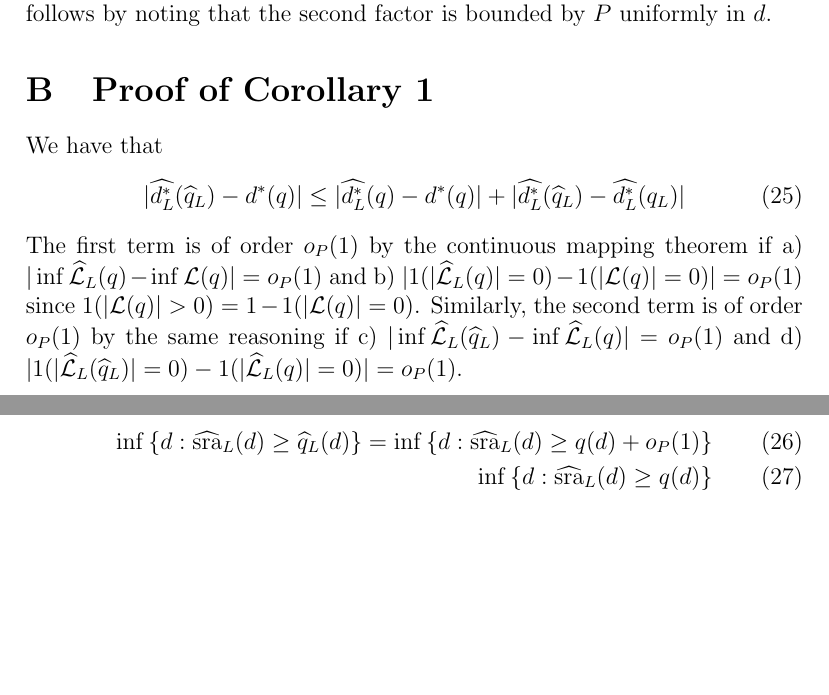
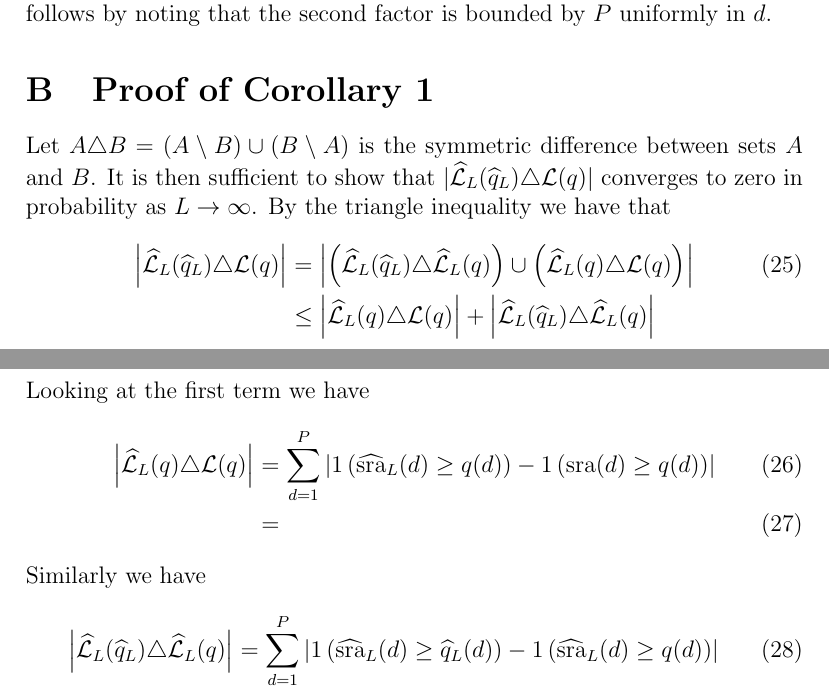
Before and after one commit to tagteam/SuperRanker, a LaTeX paper (latex/superranker-manuscript.tex): two parts of pages 26 and 27 of 27, joined at a grey line, cut so that both start at the same text, the shorter picture padded with empty space. Compiled offline with pdfLaTeX.

Commit message:
fiddling with the corollary

```diff
--- a/latex/superranker-manuscript.tex
+++ b/latex/superranker-manuscript.tex
@@ -1214,19 +1214,32 @@ finite second moment. Again, $\widehat{N}_L(P; d) = N(P;d) + o_P(1)$ uniformly i
 in equation (\ref{eq:secondTerm}) is of order $o_P(1)$ uniformly in
 $p$ and $d$. The result then follows by noting that the second factor
 is bounded by $P$ uniformly in $d$.
-% This completes the proof.
 
 \section{Proof of Corollary \ref{cor:consistency}}
-We have that
+Let $A \triangle B = (A \setminus B) \cup (B \setminus A)$ is the symmetric difference between sets $A$ and $B$. It is then sufficient to show that
+$|\widehat{\mathcal{L}}_L(\widehat{q}_L) \triangle \mathcal{L}(q)|$ converges to zero in probability as $L \rightarrow \infty$. By the triangle inequality
+we have that
 \begin{align}
-  |\widehat{d^\ast_L}(\widehat{q}_L) - d^\ast(q)| &\leq  |\widehat{d^\ast_L}(q)  - d^\ast(q)| + |\widehat{d^\ast_L}(\widehat{q}_L)  - \widehat{d^\ast_L}(q_L)|
+ \left|\widehat{\mathcal{L}}_L(\widehat{q}_L) \triangle \mathcal{L}(q)\right| &= \left|\left(\widehat{\mathcal{L}}_L(\widehat{q}_L) \triangle \widehat{\mathcal{L}}_L(q)\right) \cup \left(\widehat{\mathcal{L}}_L(q) \triangle \mathcal{L}(q)\right)\right|\label{eq:corSetDiff}\\
+   &\leq \left|\widehat{\mathcal{L}}_L(q) \triangle \mathcal{L}(q)\right| + \left|\widehat{\mathcal{L}}_L(\widehat{q}_L) \triangle \widehat{\mathcal{L}}_L(q)\right|\nn
 \end{align}
-The first term is of order $o_P(1)$ by the continuous mapping theorem if a) $|\inf \widehat{\mathcal{L}}_L(q) - \inf  \mathcal{L}(q)| = o_P(1)$ and b) $|1(|\widehat{\mathcal{L}}_L(q)| = 0) - 1(|\mathcal{L}(q)| = 0)| = o_P(1)$ since $1(|\mathcal{L}(q)| > 0) = 1 - 1(|\mathcal{L}(q)| = 0)$. Similarly, the second term is of order $o_P(1)$ by the same reasoning if c) $|\inf \widehat{\mathcal{L}}_L(\widehat{q}_L) - \inf \widehat{\mathcal{L}}_L(q)| = o_P(1)$ and d) $|1(|\widehat{\mathcal{L}}_L(\widehat{q}_L)| = 0) - 1(|\widehat{\mathcal{L}}_L(q)| = 0)| = o_P(1)$.
+Looking at the first term we have
+\begin{align}
+  \left|\widehat{\mathcal{L}}_L(q) \triangle \mathcal{L}(q)\right| &= \sum_{d=1}^P \left|1\left(\widehat{\textrm{sra}}_L(d) \geq q(d)\right)  - 1\left(\textrm{sra}(d)  \geq q(d)\right)\right|\\
+   &=
+\end{align}
+Similarly we have
+\begin{align}
+\left|\widehat{\mathcal{L}}_L(\widehat{q}_L) \triangle \widehat{\mathcal{L}}_L(q)\right| &= \sum_{d=1}^P \left|1\left(\widehat{\textrm{sra}}_L(d) \geq \widehat{q}_L(d)\right) - 1\left(\widehat{\textrm{sra}}_L(d) \geq q(d)\right)\right|\\
+   &=
+\end{align}
 
-\begin{align}
-\inf \left\{d : \widehat{\textrm{sra}}_L(d) \geq \widehat{q}_L(d)\right\} = \inf \left\{d : \widehat{\textrm{sra}}_L(d) \geq q(d) + o_P(1)\right\}\\
-\inf \left\{d : \widehat{\textrm{sra}}_L(d) \geq q(d)\right\}
-\end{align}
+%We have that
+%\begin{align}
+%  |\widehat{d^\ast_L}(\widehat{q}_L) - d^\ast(q)| &\leq  |\widehat{d^\ast_L}(q)  - d^\ast(q)| + |\widehat{d^\ast_L}(\widehat{q}_L)  - \widehat{d^\ast_L}(q_L)|
+%\end{align}
+%The first term is of order $o_P(1)$ by the continuous mapping theorem if a) $|\inf \widehat{\mathcal{L}}_L(q) - \inf  \mathcal{L}(q)| = o_P(1)$ and b) $|1(|\widehat{\mathcal{L}}_L(q)| = 0) - 1(|\mathcal{L}(q)| = 0)| = o_P(1)$ since $1(|\mathcal{L}(q)| > 0) = 1 - 1(|\mathcal{L}(q)| = 0)$. Similarly, the second term is of order $o_P(1)$ by the same reasoning if c) $|\inf \widehat{\mathcal{L}}_L(\widehat{q}_L) - \inf \widehat{\mathcal{L}}_L(q)| = o_P(1)$ and d) $|1(|\widehat{\mathcal{L}}_L(\widehat{q}_L)| = 0) - 1(|\widehat{\mathcal{L}}_L(q)| = 0)| = o_P(1)$.
+
 This completes the proof.
 
 \end{document}
```
Also changed, not shown: latex/paper.pdf (added), latex/superranker-manuscript.pdf, 1 other file.
